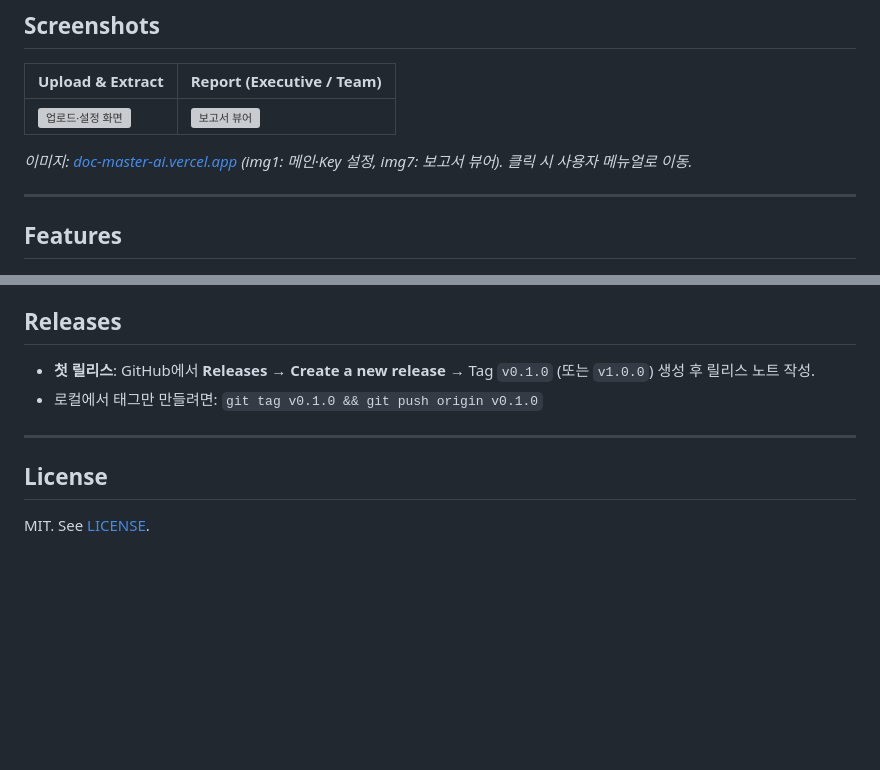
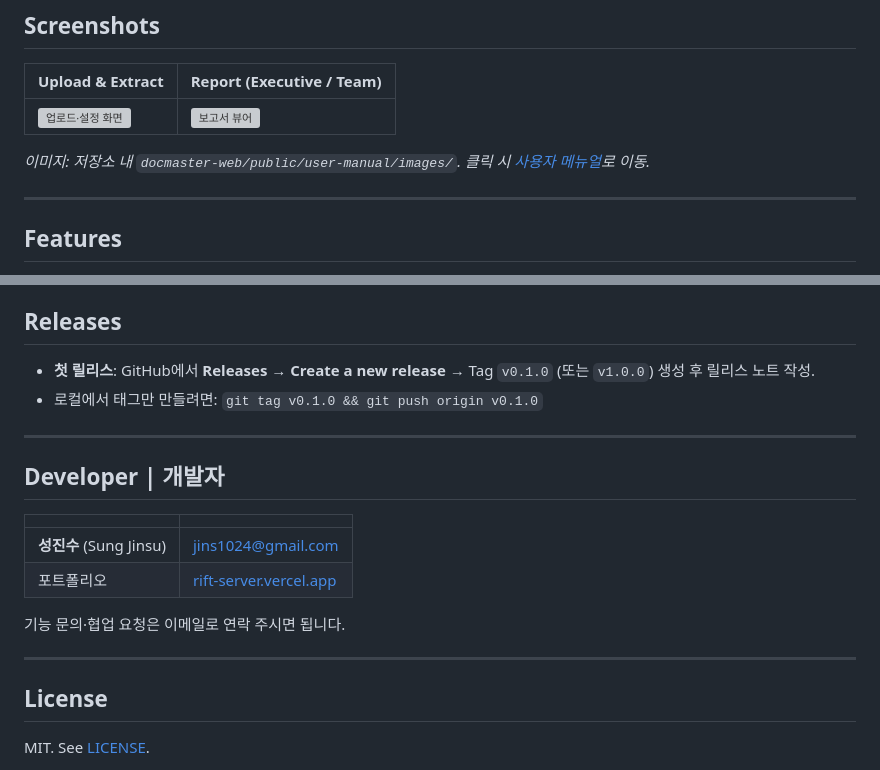
Before and after one commit to nextJS9127/DocMasterAI, a Markdown page: README.md, 2 parts joined by grey strips. Drawn GitHub-style; blank space fills up the shorter version; grey boxes are pictures that could not be loaded.

Commit message:
docs(README): 스크린샷 저장소 경로로 변경, 개발자 정보 섹션 추가
Made-with: Cursor

```diff
--- a/README.md
+++ b/README.md
@@ -33,5 +33,5 @@ DocMaster는 다음 **세 가지**를 지키려고 설계되었습니다.
 
-*이미지: [doc-master-ai.vercel.app](https://doc-master-ai.vercel.app/user-manual/images/) (img1: 메인·Key 설정, img7: 보고서 뷰어). 클릭 시 사용자 메뉴얼로 이동.*
+*이미지: 저장소 내 `docmaster-web/public/user-manual/images/`. 클릭 시 [사용자 메뉴얼](https://doc-master-ai.vercel.app/user-manual/user-manual.html)로 이동.*
 
 ---
 
@@ -174,6 +174,17 @@ Open **http://localhost:5173**. In **Settings**, add your LLM API key and choose
 
 ---
 
+## Developer | 개발자
+
+| | |
+|---|---|
+| **성진수** (Sung Jinsu) | [jins1024@gmail.com](mailto:jins1024@gmail.com) |
+| 포트폴리오 | [rift-server.vercel.app](https://rift-server.vercel.app/) |
+
+기능 문의·협업 요청은 이메일로 연락 주시면 됩니다.
+
+---
+
 ## License
 
 MIT. See [LICENSE](LICENSE).
```
Also changed, not shown: other parts of README.md (+1 -1 lines).
